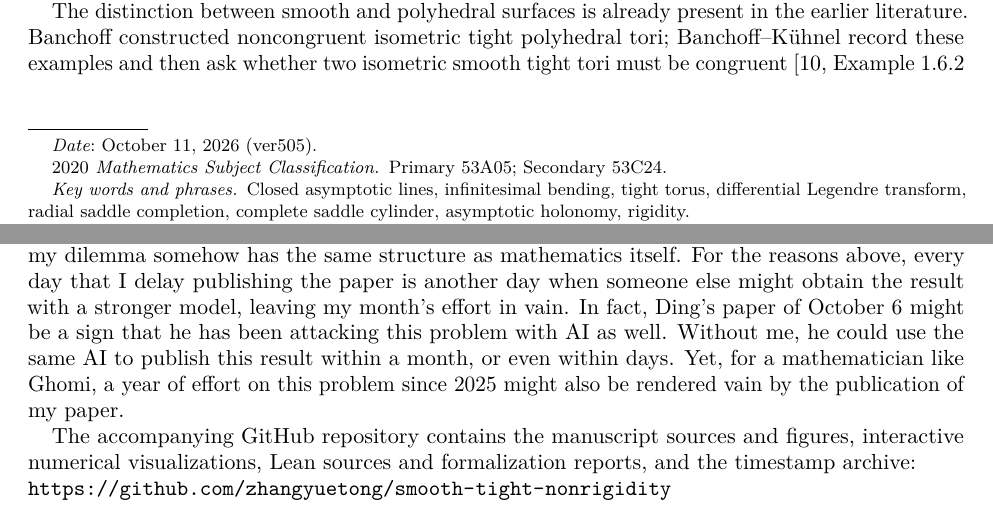
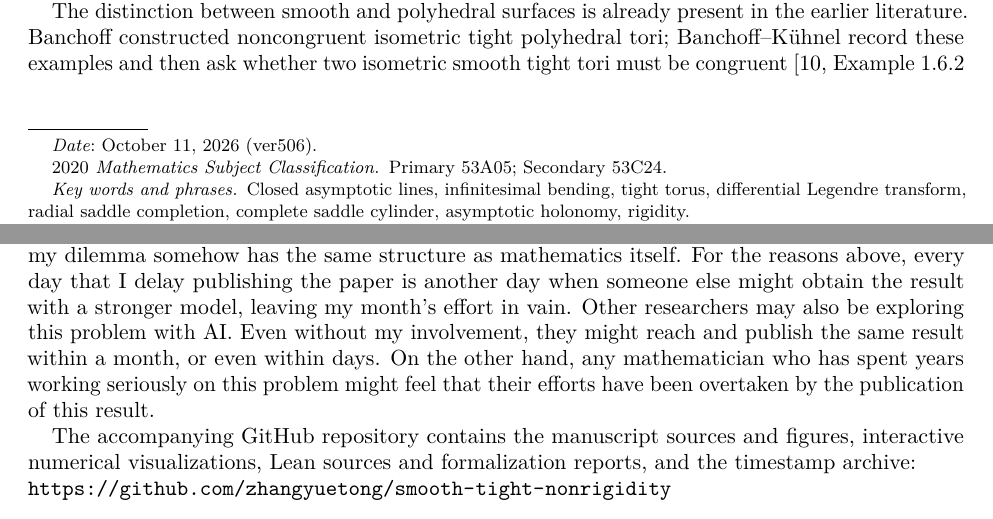
Before and after one commit to zhangyuetong/smooth-tight-nonrigidity, a LaTeX paper (paper/ver1011/source/paper.tex): two parts of pages 1 and 38 of 42, joined at a grey line, cut so that both start at the same text. Compiled offline with pdfLaTeX.

Commit message:
Publish ver506 with courteous personal account and timeline

```diff
--- a/paper/ver1011/source/paper.tex
+++ b/paper/ver1011/source/paper.tex
@@ -8,7 +8,7 @@
 \usepackage{tikz}
 \usetikzlibrary{arrows.meta,positioning,calc}
 \usepackage[hidelinks]{hyperref}
-\hypersetup{pdftitle={An embedded band foliated by closed asymptotic lines and nonrigid smooth tight tori},pdfauthor={Yuetong Zhang},pdfsubject={Differential geometry; manuscript ver505}}
+\hypersetup{pdftitle={An embedded band foliated by closed asymptotic lines and nonrigid smooth tight tori},pdfauthor={Yuetong Zhang},pdfsubject={Differential geometry; manuscript ver506}}
 \newtheorem{theorem}{Theorem}[section]
 \newtheorem{proposition}[theorem]{Proposition}
 \newtheorem{lemma}[theorem]{Lemma}
@@ -40,7 +40,7 @@
 \address{Peking University}
 \email{2300010810@stu.pku.edu.cn}
 \email{gzhangyuetong@gmail.com}
-\date{October 11, 2026 (ver505)}
+\date{October 11, 2026 (ver506)}
 \subjclass[2020]{Primary 53A05; Secondary 53C24}
 \keywords{Closed asymptotic lines, infinitesimal bending, tight torus, differential Legendre transform, radial saddle completion, complete saddle cylinder, asymptotic holonomy, rigidity}
 
@@ -2850,12 +2850,11 @@ effort I put into this paper, although it was not much. This feels
 ironic because my dilemma somehow has the same structure as mathematics
 itself. For the reasons above, every day that I delay publishing the
 paper is another day when someone else might obtain the result with
-a stronger model, leaving my month's effort in vain. In fact, Ding's
-paper of October 6 might be a sign that he has been attacking this
-problem with AI as well. Without me, he could use the same AI to
-publish this result within a month, or even within days. Yet, for
-a mathematician like Ghomi, a year of effort on this problem since
-2025 might also be rendered vain by the publication of my paper.
+a stronger model, leaving my month's effort in vain. Other researchers may also be exploring this problem with AI. Even
+without my involvement, they might reach and publish the same result
+within a month, or even within days. On the other hand, any mathematician
+who has spent years working seriously on this problem might feel that
+their efforts have been overtaken by the publication of this result.
 
 The accompanying GitHub repository contains the manuscript sources and
 figures, interactive numerical visualizations, Lean sources and
```
Also changed, not shown: paper/ver1011/metadata.txt (+1 -1 lines), paper/ver1011/provenance/personal-account-edited.tex (+6 -7 lines), paper/ver1011/provenance/personal-account-original.md (+1 -1 lines), README.md, paper/README.md, paper/ver1009/README.md, paper/ver1011/README.md, paper/ver1011/paper.pdf, timestamp/README.md, paper/ver1011/source/paper.tex (2 more changed lines), 4 other files.
